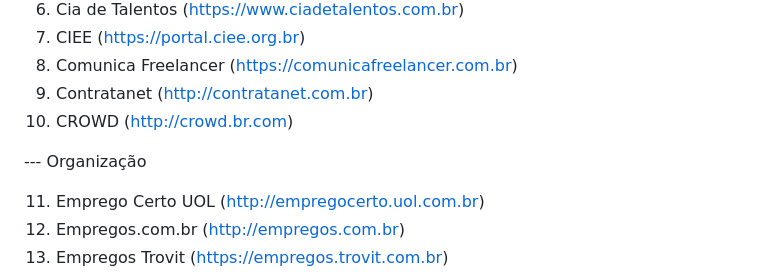
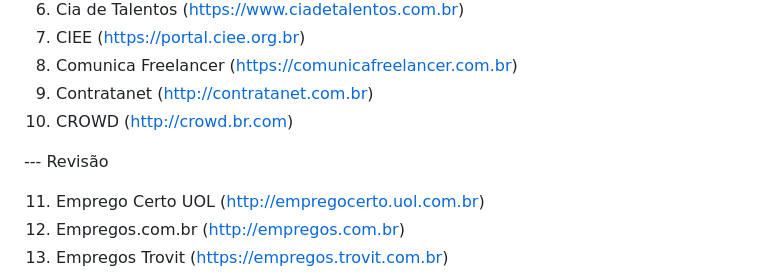
Before and after one commit to euchico/projeto-sisifo, a Markdown page: Docs/Lista.md, the part around the change. GitHub-like rendering.

Commit message:
feat: Atualização de oportunidades.

```diff
--- a/Docs/Lista.md
+++ b/Docs/Lista.md
@@ -136,7 +136,7 @@
 09. Contratanet (http://contratanet.com.br)
 10. CROWD (http://crowd.br.com)
 
---- Organização
+--- Revisão
 
 11. Emprego Certo UOL (http://empregocerto.uol.com.br)
 12. Empregos.com.br (http://empregos.com.br)
```
